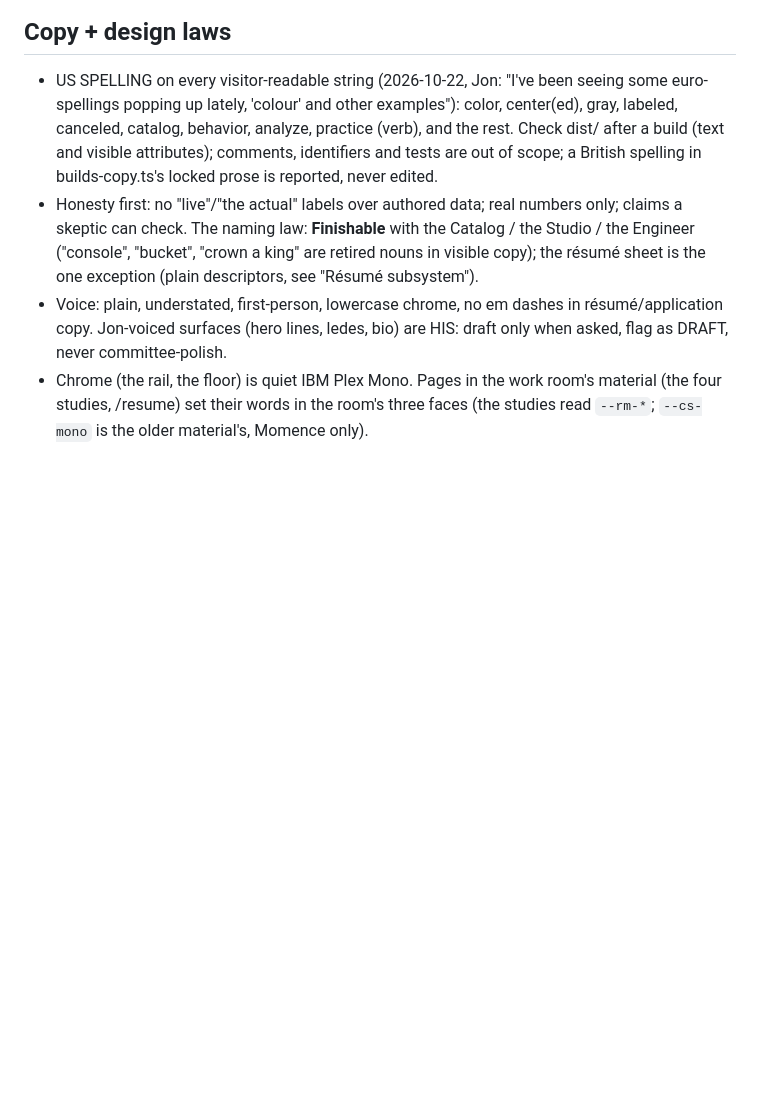
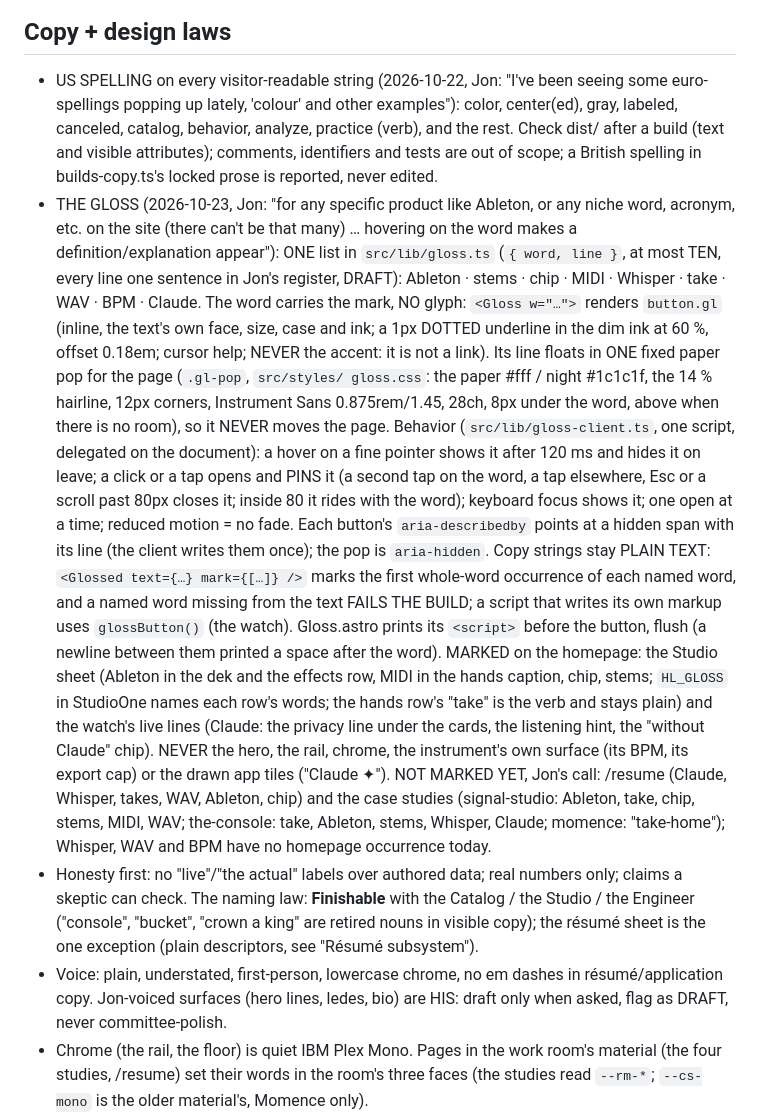
Before and after one commit to ai-tolo/jt-portfolio, a Markdown page: CLAUDE.md, the part around the change. GitHub-like rendering; blank space fills up the shorter version.

Commit message:
CLAUDE.md: the gloss (nine niche words carry their own line)
Co-Authored-By: Claude Fable 5.1 <noreply@anthropic.com>

```diff
--- a/CLAUDE.md
+++ b/CLAUDE.md
@@ -165,6 +165,42 @@ session must follow.
   and visible attributes); comments, identifiers and tests are out of
   scope; a British spelling in builds-copy.ts's locked prose is reported,
   never edited.
+- THE GLOSS (2026-10-23, Jon: "for any specific product like Ableton, or
+  any niche word, acronym, etc. on the site (there can't be that many) …
+  hovering on the word makes a definition/explanation appear"): ONE list in
+  `src/lib/gloss.ts` (`{ word, line }`, at most TEN, every line one
+  sentence in Jon's register, DRAFT): Ableton · stems · chip · MIDI ·
+  Whisper · take · WAV · BPM · Claude. The word carries the mark, NO
+  glyph: `<Gloss w="…">` renders `button.gl` (inline, the text's own
+  face, size, case and ink; a 1px DOTTED underline in the dim ink at 60 %,
+  offset 0.18em; cursor help; NEVER the accent: it is not a link). Its line
+  floats in ONE fixed paper pop for the page (`.gl-pop`, `src/styles/
+  gloss.css`: the paper #fff / night #1c1c1f, the 14 % hairline, 12px
+  corners, Instrument Sans 0.875rem/1.45, 28ch, 8px under the word, above
+  when there is no room), so it NEVER moves the page. Behavior
+  (`src/lib/gloss-client.ts`, one script, delegated on the document): a
+  hover on a fine pointer shows it after 120 ms and hides it on leave; a
+  click or a tap opens and PINS it (a second tap on the word, a tap
+  elsewhere, Esc or a scroll past 80px closes it; inside 80 it rides with
+  the word); keyboard focus shows it; one open at a time; reduced motion =
+  no fade. Each button's `aria-describedby` points at a hidden span with
+  its line (the client writes them once); the pop is `aria-hidden`. Copy
+  strings stay PLAIN TEXT: `<Glossed text={…} mark={[…]} />` marks the
+  first whole-word occurrence of each named word, and a named word missing
+  from the text FAILS THE BUILD; a script that writes its own markup uses
+  `glossButton()` (the watch). Gloss.astro prints its `<script>` before
+  the button, flush (a newline between them printed a space after the
+  word). MARKED on the homepage: the Studio sheet (Ableton in the dek and
+  the effects row, MIDI in the hands caption, chip, stems; `HL_GLOSS` in
+  StudioOne names each row's words; the hands row's "take" is the verb and
+  stays plain) and the watch's live lines (Claude: the privacy line under
+  the cards, the listening hint, the "without Claude" chip). NEVER the
+  hero, the rail, chrome, the instrument's own surface (its BPM, its export
+  cap) or the drawn app tiles ("Claude ✦"). NOT MARKED YET, Jon's call:
+  /resume (Claude, Whisper, takes, WAV, Ableton, chip) and the case studies
+  (signal-studio: Ableton, take, chip, stems, MIDI, WAV; the-console: take,
+  Ableton, stems, Whisper, Claude; momence: "take-home"); Whisper, WAV and
+  BPM have no homepage occurrence today.
 - Honesty first: no "live"/"the actual" labels over authored data; real
   numbers only; claims a skeptic can check. The naming law: **Finishable**
   with the Catalog / the Studio / the Engineer ("console", "bucket", "crown a
```
